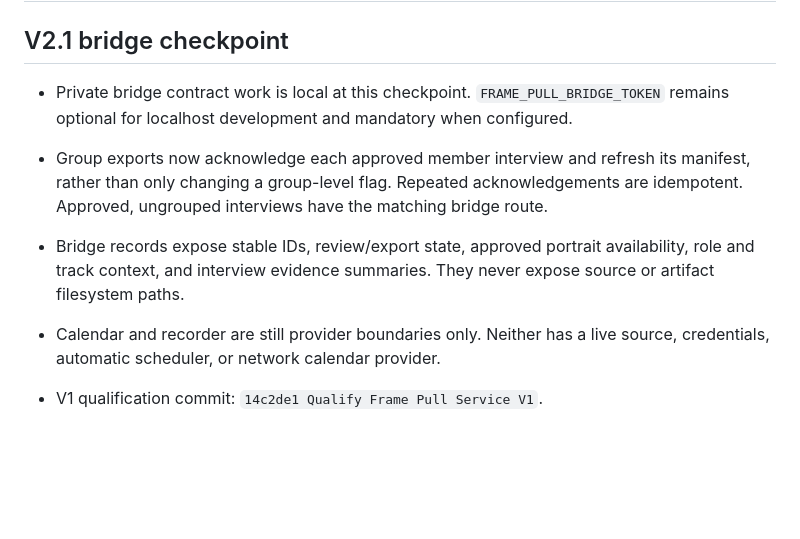
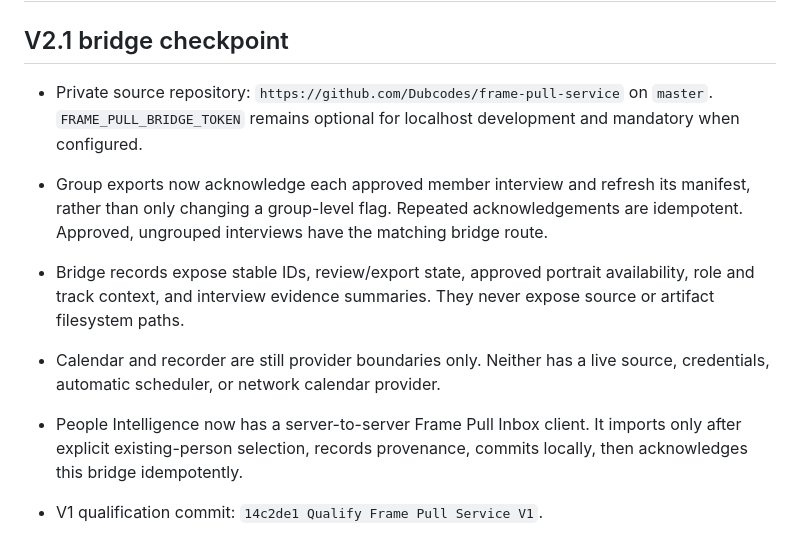
Before and after one commit to Dubcodes/frame-pull-service, a Markdown page: CURRENT_STATE.md, the part around the change. GitHub-like rendering; blank space fills up the shorter version.

Commit message:
Document People bridge checkpoint

```diff
--- a/CURRENT_STATE.md
+++ b/CURRENT_STATE.md
@@ -4,8 +4,9 @@
 
 ## V2.1 bridge checkpoint
 
-- Private bridge contract work is local at this checkpoint. `FRAME_PULL_BRIDGE_TOKEN`
-  remains optional for localhost development and mandatory when configured.
+- Private source repository: `https://github.com/Dubcodes/frame-pull-service`
+  on `master`. `FRAME_PULL_BRIDGE_TOKEN` remains optional for localhost
+  development and mandatory when configured.
 - Group exports now acknowledge each approved member interview and refresh its
   manifest, rather than only changing a group-level flag. Repeated acknowledgements
   are idempotent. Approved, ungrouped interviews have the matching bridge route.
@@ -14,6 +15,9 @@
   never expose source or artifact filesystem paths.
 - Calendar and recorder are still provider boundaries only. Neither has a live
   source, credentials, automatic scheduler, or network calendar provider.
+- People Intelligence now has a server-to-server Frame Pull Inbox client. It
+  imports only after explicit existing-person selection, records provenance,
+  commits locally, then acknowledges this bridge idempotently.
 
 - V1 qualification commit: `14c2de1 Qualify Frame Pull Service V1`.
 - Before V2 migration, a SQLite-native backup was created at
```
